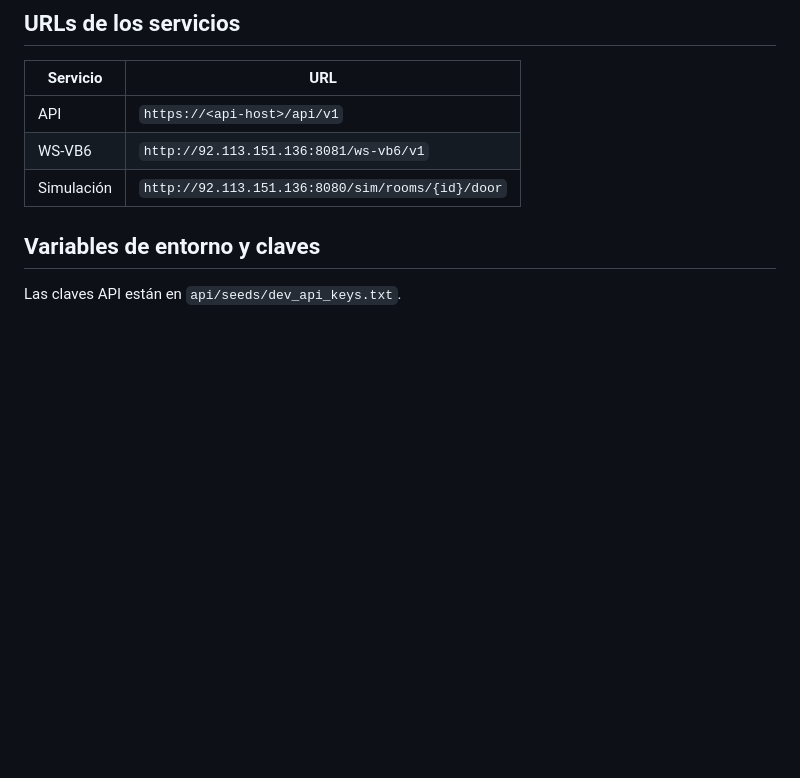
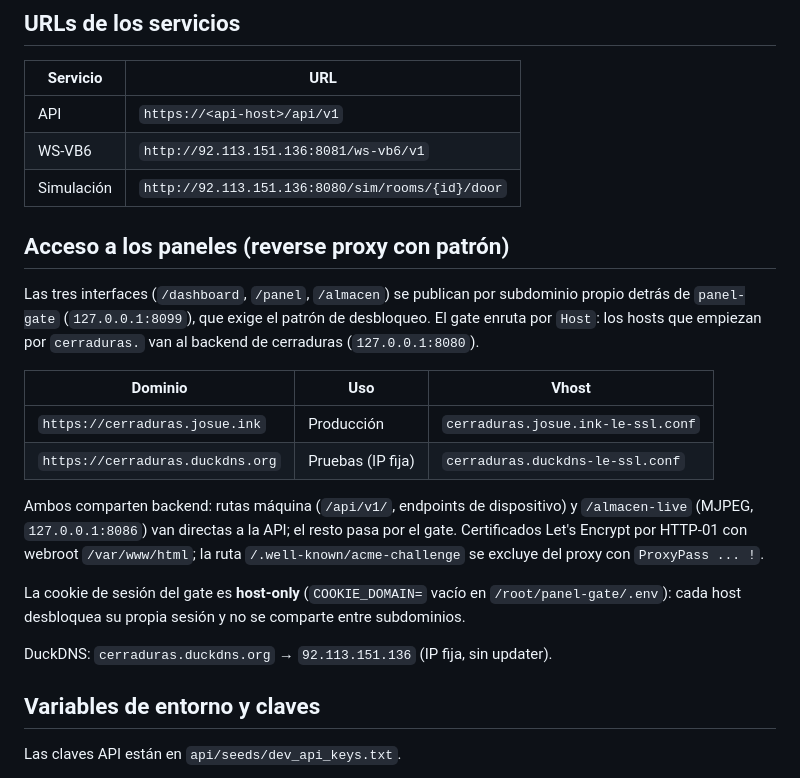
Before and after one commit to josuegarciajuan/cerraduras, a Markdown page: docs/ops.md, the part around the change. Rendered like a GitHub page; blank space fills up the shorter version.

Commit message:
docs: documentar acceso DuckDNS y cookie host-only del panel-gate

```diff
--- a/docs/ops.md
+++ b/docs/ops.md
@@ -49,6 +49,30 @@ terminan en `STOP_WAIT_SECS` (por defecto 6 s). Los patrones están acotados a
 | API | `https://<api-host>/api/v1` |
 | WS-VB6 | `http://92.113.151.136:8081/ws-vb6/v1` |
 | Simulación | `http://92.113.151.136:8080/sim/rooms/{id}/door` |
+
+## Acceso a los paneles (reverse proxy con patrón)
+
+Las tres interfaces (`/dashboard`, `/panel`, `/almacen`) se publican por
+subdominio propio detrás de `panel-gate` (`127.0.0.1:8099`), que exige el patrón
+de desbloqueo. El gate enruta por `Host`: los hosts que empiezan por
+`cerraduras.` van al backend de cerraduras (`127.0.0.1:8080`).
+
+| Dominio | Uso | Vhost |
+|---|---|---|
+| `https://cerraduras.josue.ink` | Producción | `cerraduras.josue.ink-le-ssl.conf` |
+| `https://cerraduras.duckdns.org` | Pruebas (IP fija) | `cerraduras.duckdns-le-ssl.conf` |
+
+Ambos comparten backend: rutas máquina (`/api/v1/`, endpoints de dispositivo) y
+`/almacen-live` (MJPEG, `127.0.0.1:8086`) van directas a la API; el resto pasa
+por el gate. Certificados Let's Encrypt por HTTP-01 con webroot
+`/var/www/html`; la ruta `/.well-known/acme-challenge` se excluye del proxy con
+`ProxyPass ... !`.
+
+La cookie de sesión del gate es **host-only** (`COOKIE_DOMAIN=` vacío en
+`/root/panel-gate/.env`): cada host desbloquea su propia sesión y no se comparte
+entre subdominios.
+
+DuckDNS: `cerraduras.duckdns.org` → `92.113.151.136` (IP fija, sin updater).
 
 ## Variables de entorno y claves
 
```
